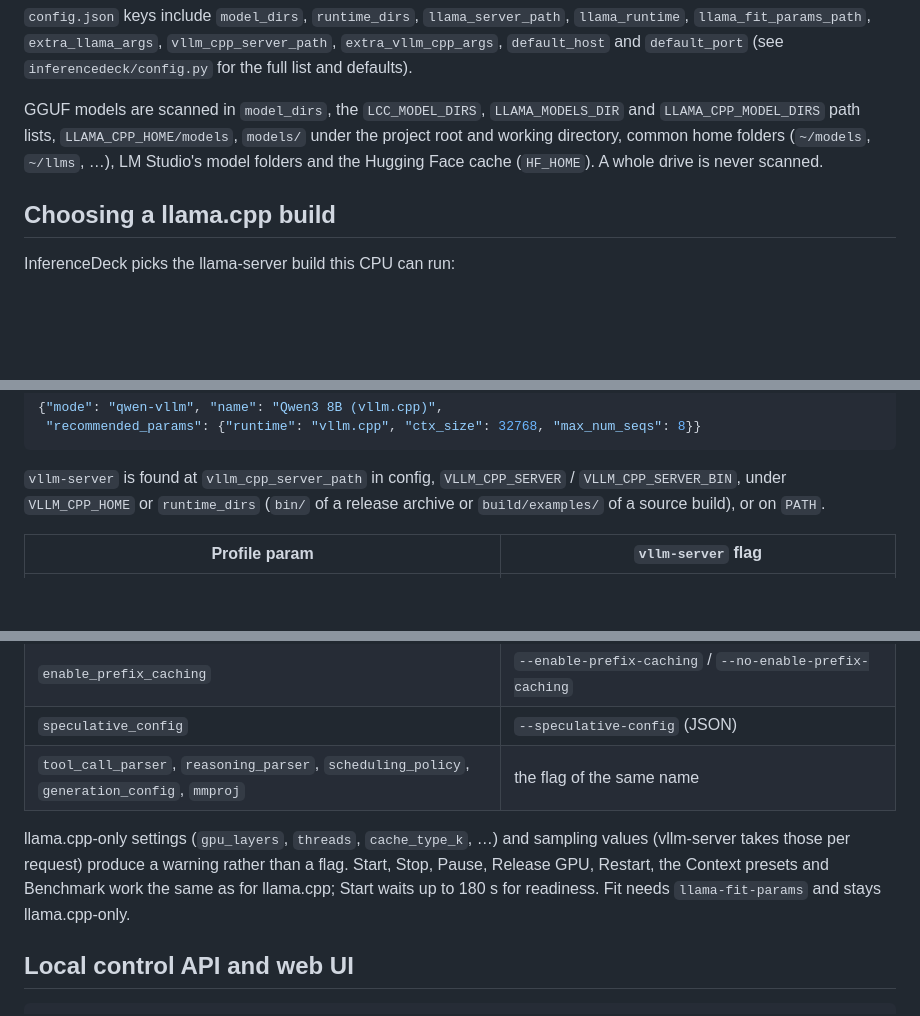
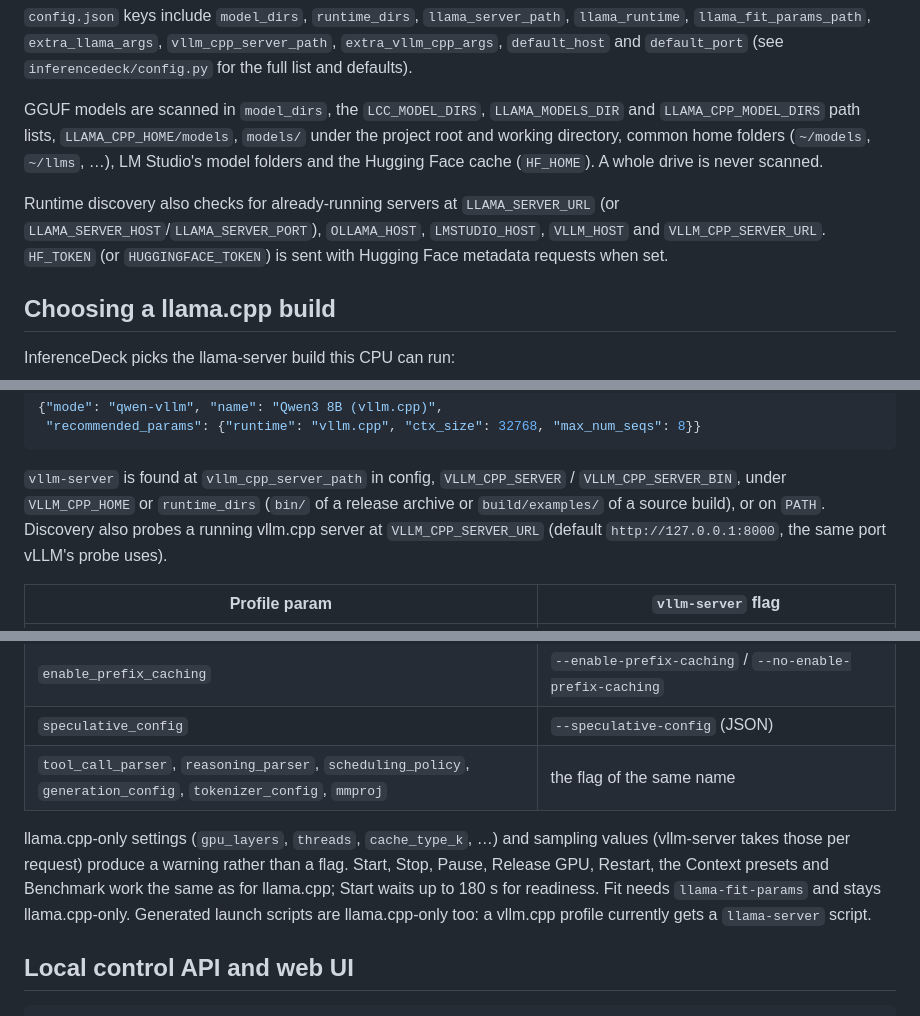
Before and after one commit to Deep-Sixed/InferenceDeck, a Markdown page: README.md, 3 parts joined by grey strips. GitHub-like rendering; blank space fills up the shorter version.

Commit message:
Fill gaps in the vllm.cpp and runtime discovery docs
- Add tokenizer_config to the vllm-server flag table; the arg builder
  emits --tokenizer-config.
- Document VLLM_CPP_SERVER_URL, which discovery probes (default port
  8000, shared with vLLM).
- Say that generated launch scripts are llama.cpp-only: a vllm.cpp
  profile currently gets a llama-server script.
- List the env vars used to find already-running runtimes and the
  Hugging Face token variables.

Co-Authored-By: Claude Opus 5.5 <noreply@anthropic.com>
Claude-Session: https://claude.ai/code/session_01CNyM6P2Qufk9FpQKHJrav6

```diff
--- a/README.md
+++ b/README.md
@@ -112,6 +112,11 @@ GGUF models are scanned in `model_dirs`, the `LCC_MODEL_DIRS`, `LLAMA_MODELS_DIR
 root and working directory, common home folders (`~/models`, `~/llms`, …), LM Studio's
 model folders and the Hugging Face cache (`HF_HOME`). A whole drive is never scanned.
 
+Runtime discovery also checks for already-running servers at `LLAMA_SERVER_URL` (or
+`LLAMA_SERVER_HOST`/`LLAMA_SERVER_PORT`), `OLLAMA_HOST`, `LMSTUDIO_HOST`, `VLLM_HOST` and
+`VLLM_CPP_SERVER_URL`. `HF_TOKEN` (or `HUGGINGFACE_TOKEN`) is sent with Hugging Face
+metadata requests when set.
+
 ## Choosing a llama.cpp build
 
 InferenceDeck picks the llama-server build this CPU can run:
@@ -156,7 +161,8 @@ The runtime is part of the profile and can't be switched over the control API.
 
 `vllm-server` is found at `vllm_cpp_server_path` in config, `VLLM_CPP_SERVER` /
 `VLLM_CPP_SERVER_BIN`, under `VLLM_CPP_HOME` or `runtime_dirs` (`bin/` of a release
-archive or `build/examples/` of a source build), or on `PATH`.
+archive or `build/examples/` of a source build), or on `PATH`. Discovery also probes a running vllm.cpp server at
+`VLLM_CPP_SERVER_URL` (default `http://127.0.0.1:8000`, the same port vLLM's probe uses).
 
 | Profile param | `vllm-server` flag |
 |---|---|
@@ -167,13 +173,14 @@ archive or `build/examples/` of a source build), or on `PATH`.
 | `reasoning` | `--enable-thinking` / `--no-enable-thinking` (unset: the chat template decides) |
 | `enable_prefix_caching` | `--enable-prefix-caching` / `--no-enable-prefix-caching` |
 | `speculative_config` | `--speculative-config` (JSON) |
-| `tool_call_parser`, `reasoning_parser`, `scheduling_policy`, `generation_config`, `mmproj` | the flag of the same name |
+| `tool_call_parser`, `reasoning_parser`, `scheduling_policy`, `generation_config`, `tokenizer_config`, `mmproj` | the flag of the same name |
 
 llama.cpp-only settings (`gpu_layers`, `threads`, `cache_type_k`, …) and sampling
 values (vllm-server takes those per request) produce a warning rather than a flag.
 Start, Stop, Pause, Release GPU, Restart, the Context presets and Benchmark work the
 same as for llama.cpp; Start waits up to 180 s for readiness. Fit needs
-`llama-fit-params` and stays llama.cpp-only.
+`llama-fit-params` and stays llama.cpp-only. Generated launch scripts are
+llama.cpp-only too: a vllm.cpp profile currently gets a `llama-server` script.
 
 ## Local control API and web UI
 
```
